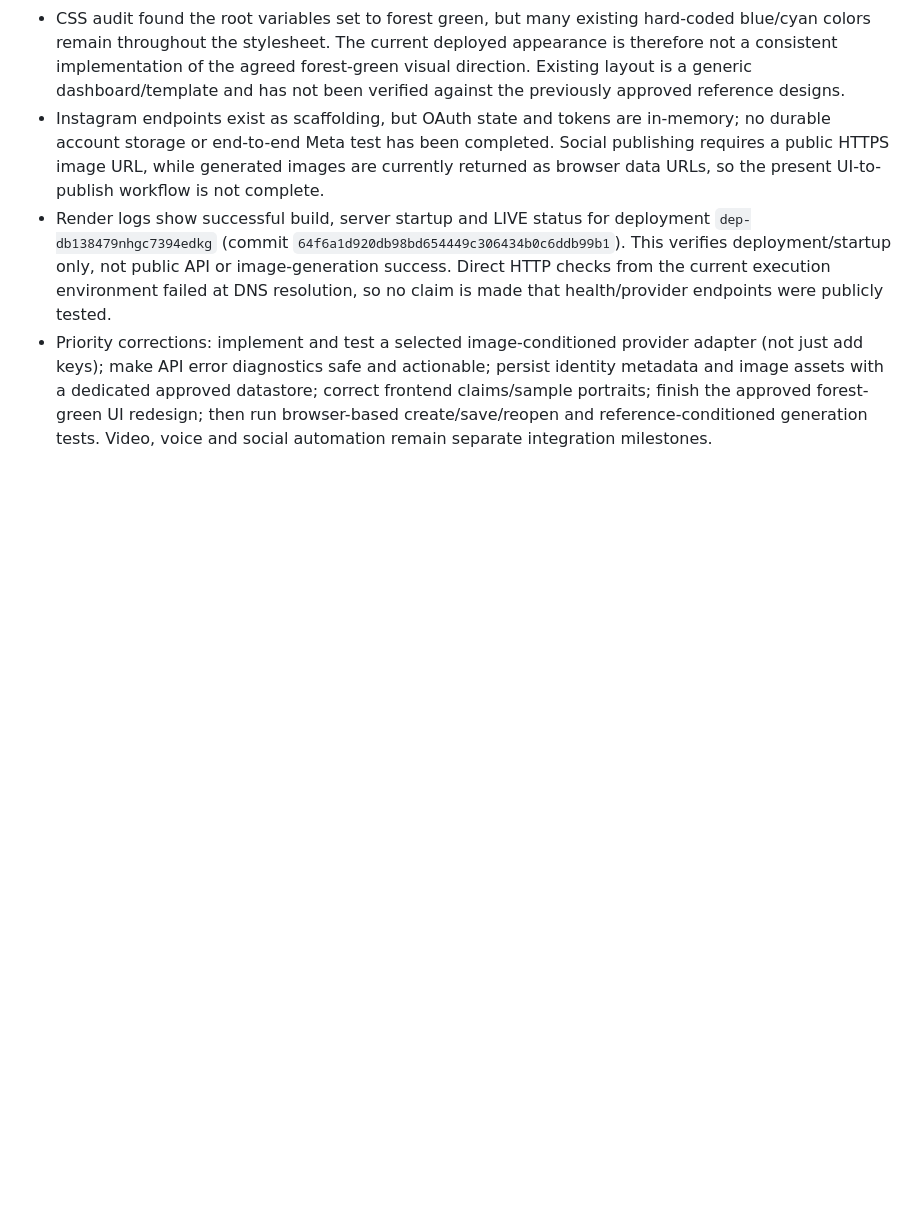
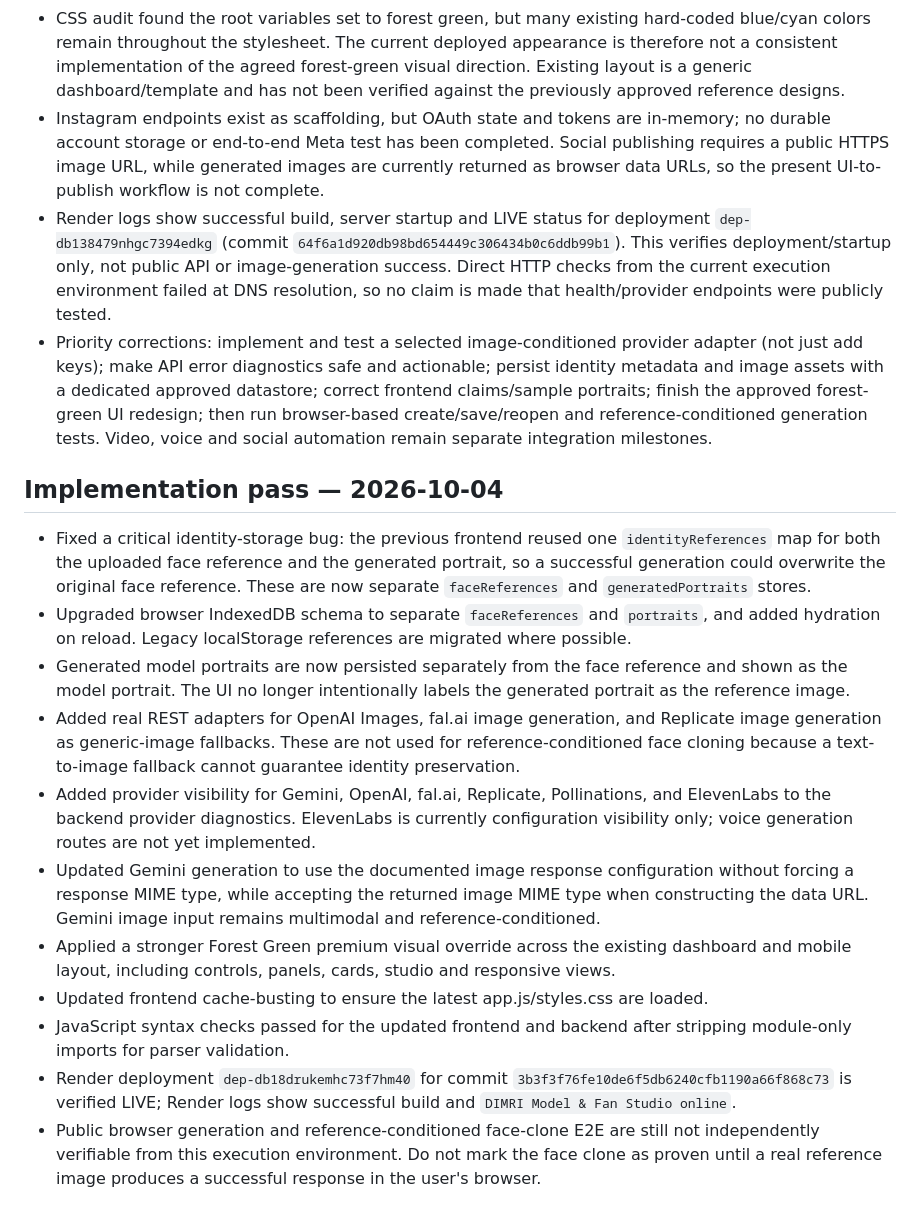
Before and after one commit to avneeshdimri555/dimri-model-fan-studio, a Markdown page: PROJECT_STATUS.md, the part around the change. Rendered like a GitHub page; blank space fills up the shorter version.

Commit message:
Record identity storage, provider adapters and UI implementation pass

```diff
--- a/PROJECT_STATUS.md
+++ b/PROJECT_STATUS.md
@@ -171,3 +171,17 @@ The redesigned frontend, consent-gated reference conditioning, per-model social/
 - Instagram endpoints exist as scaffolding, but OAuth state and tokens are in-memory; no durable account storage or end-to-end Meta test has been completed. Social publishing requires a public HTTPS image URL, while generated images are currently returned as browser data URLs, so the present UI-to-publish workflow is not complete.
 - Render logs show successful build, server startup and LIVE status for deployment `dep-db138479nhgc7394edkg` (commit `64f6a1d920db98bd654449c306434b0c6ddb99b1`). This verifies deployment/startup only, not public API or image-generation success. Direct HTTP checks from the current execution environment failed at DNS resolution, so no claim is made that health/provider endpoints were publicly tested.
 - Priority corrections: implement and test a selected image-conditioned provider adapter (not just add keys); make API error diagnostics safe and actionable; persist identity metadata and image assets with a dedicated approved datastore; correct frontend claims/sample portraits; finish the approved forest-green UI redesign; then run browser-based create/save/reopen and reference-conditioned generation tests. Video, voice and social automation remain separate integration milestones.
+
+
+## Implementation pass — 2026-10-04
+- Fixed a critical identity-storage bug: the previous frontend reused one `identityReferences` map for both the uploaded face reference and the generated portrait, so a successful generation could overwrite the original face reference. These are now separate `faceReferences` and `generatedPortraits` stores.
+- Upgraded browser IndexedDB schema to separate `faceReferences` and `portraits`, and added hydration on reload. Legacy localStorage references are migrated where possible.
+- Generated model portraits are now persisted separately from the face reference and shown as the model portrait. The UI no longer intentionally labels the generated portrait as the reference image.
+- Added real REST adapters for OpenAI Images, fal.ai image generation, and Replicate image generation as generic-image fallbacks. These are not used for reference-conditioned face cloning because a text-to-image fallback cannot guarantee identity preservation.
+- Added provider visibility for Gemini, OpenAI, fal.ai, Replicate, Pollinations, and ElevenLabs to the backend provider diagnostics. ElevenLabs is currently configuration visibility only; voice generation routes are not yet implemented.
+- Updated Gemini generation to use the documented image response configuration without forcing a response MIME type, while accepting the returned image MIME type when constructing the data URL. Gemini image input remains multimodal and reference-conditioned.
+- Applied a stronger Forest Green premium visual override across the existing dashboard and mobile layout, including controls, panels, cards, studio and responsive views.
+- Updated frontend cache-busting to ensure the latest app.js/styles.css are loaded.
+- JavaScript syntax checks passed for the updated frontend and backend after stripping module-only imports for parser validation.
+- Render deployment `dep-db18drukemhc73f7hm40` for commit `3b3f3f76fe10de6f5db6240cfb1190a66f868c73` is verified LIVE; Render logs show successful build and `DIMRI Model & Fan Studio online`.
+- Public browser generation and reference-conditioned face-clone E2E are still not independently verifiable from this execution environment. Do not mark the face clone as proven until a real reference image produces a successful response in the user's browser.
```
